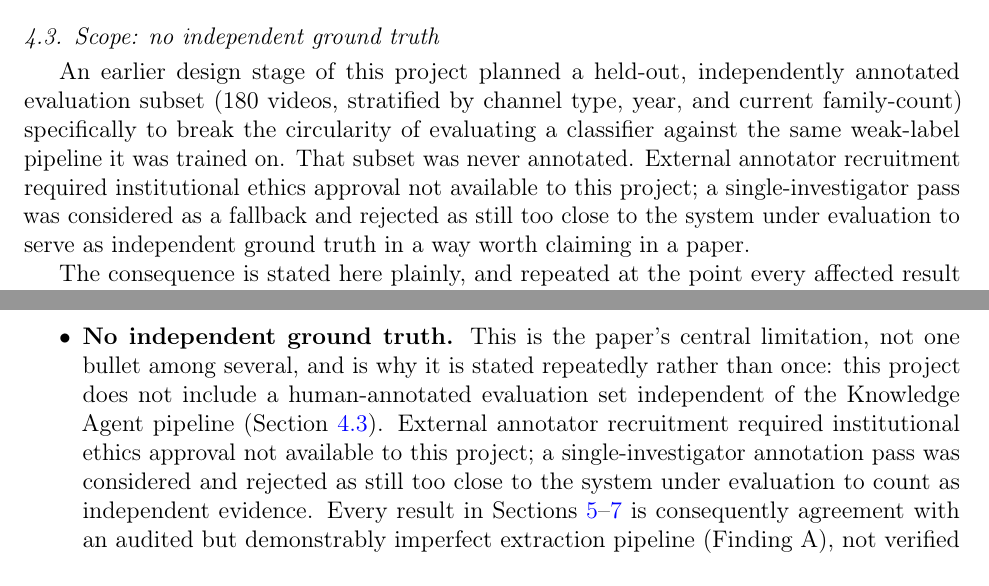
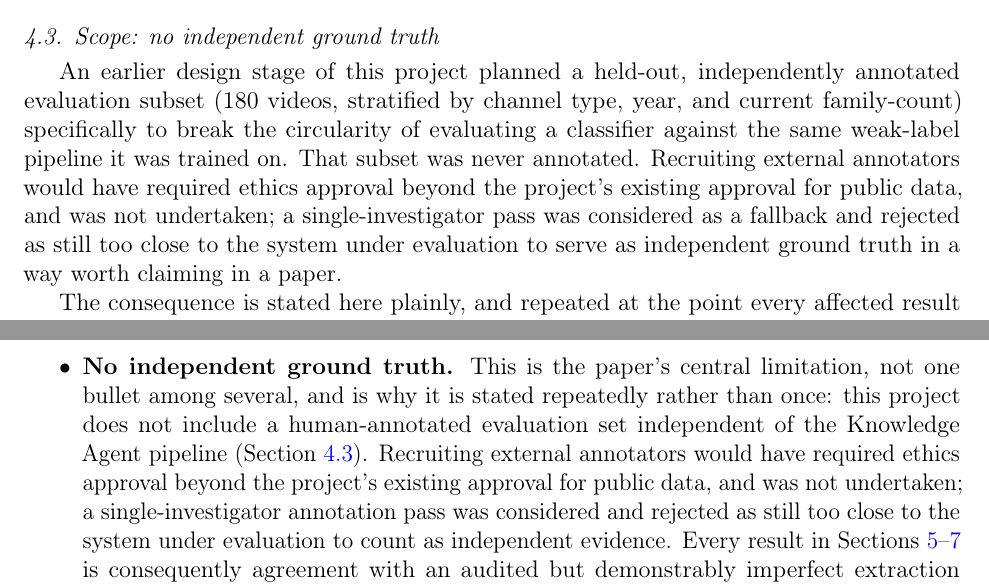
Before and after one commit to Henrinnes/RansKnow, a LaTeX paper (paper/main.tex): two parts of pages 7 and 24 of 29, joined at a grey line, cut so that both start at the same text. Compiled offline with pdfLaTeX.

Commit message:
Correct the ethics wording on external annotation

```diff
--- a/paper/main.tex
+++ b/paper/main.tex
@@ -441,9 +441,10 @@ An earlier design stage of this project planned a held-out, independently
 annotated evaluation subset (180 videos, stratified by channel type,
 year, and current family-count) specifically to break the circularity of
 evaluating a classifier against the same weak-label pipeline it was
-trained on. That subset was never annotated. External annotator
-recruitment required institutional ethics approval not available to this
-project; a single-investigator pass was considered as a fallback and
+trained on. That subset was never annotated. Recruiting external annotators
+would have required ethics approval beyond the project's existing approval
+for public data, and was not undertaken; a single-investigator pass was
+considered as a fallback and
 rejected as still too close to the system under evaluation to serve as
 independent ground truth in a way worth claiming in a paper.
 
@@ -1332,9 +1333,10 @@ every quantitative claim in Sections~\ref{sec:baselines}--\ref{sec:conformal}
     limitation, not one bullet among several, and is why it is stated
     repeatedly rather than once: this project does not include a
     human-annotated evaluation set independent of the Knowledge Agent
-    pipeline (Section~\ref{sec:gold-scope}). External annotator recruitment
-    required institutional ethics approval not available to this project;
-    a single-investigator annotation pass was considered and rejected as
+    pipeline (Section~\ref{sec:gold-scope}). Recruiting external annotators
+    would have required ethics approval beyond the project's existing
+    approval for public data, and was not undertaken; a single-investigator
+    annotation pass was considered and rejected as
     still too close to the system under evaluation to count as independent
     evidence. Every result in Sections~\ref{sec:baselines}--\ref{sec:conformal}
     is consequently agreement with an audited but demonstrably imperfect
```
Also changed, not shown: paper/main.pdf, paper/main.tex (6 more changed lines).
